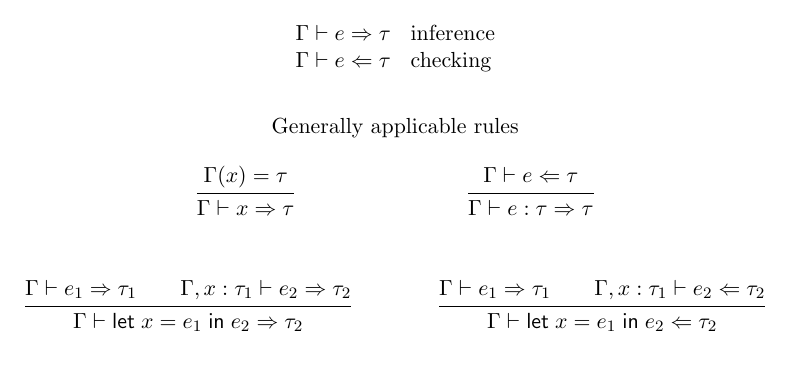
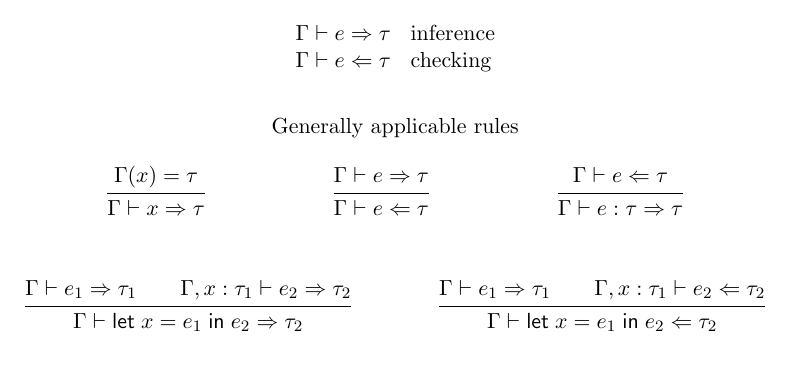
Before and after one commit to cosmo-kramer/lam-wasm, a LaTeX document (notes/bidir-types-un.tex): part of the page, cut so that both start at the same text. Compiled offline with pdfLaTeX.

Commit message:
Added subsumption rule.

```diff
--- a/notes/bidir-types-un.tex
+++ b/notes/bidir-types-un.tex
@@ -49,6 +49,8 @@
 \hbox to \textwidth{\hfil Generally applicable rules\hfil}
 
   \inferrule{\Gamma(x) = \tau}{\Gamma \vdash x \infer \tau}
+
+  \inferrule{\Gamma \vdash e \infer \tau}{\Gamma \vdash e \check \tau}
 
   \inferrule{\Gamma \vdash e \check \tau}{\Gamma \vdash e : \tau \infer \tau}
 \\\\
```
